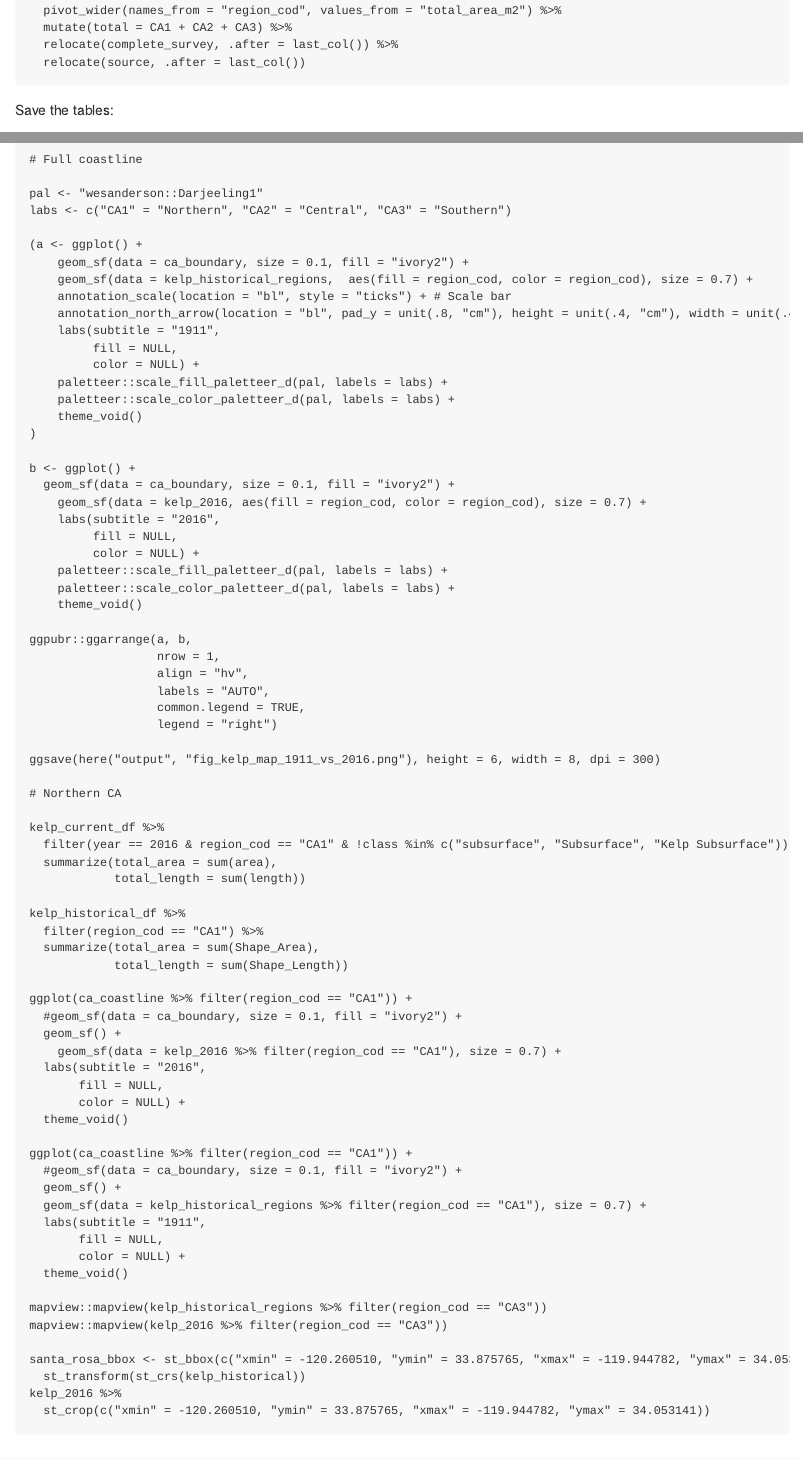
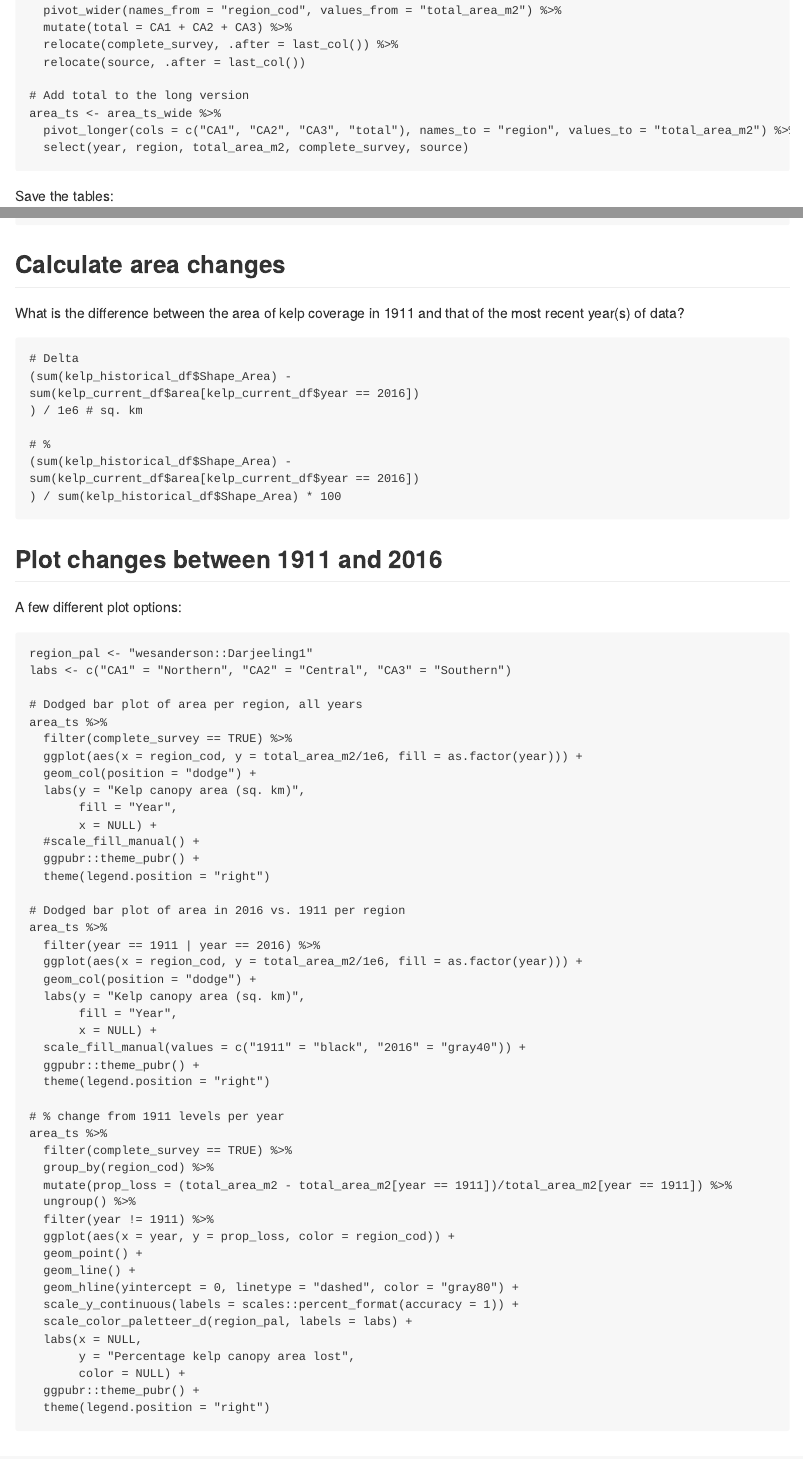
Before and after one commit to danielleferraro/california-kelp, an R Markdown document (code/02_calculate_kelp_area_changes.Rmd): the page in a window 1100 px wide, from 5050 px down, and a second part further down, joined at a grey line. Rendered offline with R 4.5, knitr and Pandoc, with nearby package versions.

Commit message:
Add total to long version of table

````diff
--- a/code/02_calculate_kelp_area_changes.Rmd
+++ b/code/02_calculate_kelp_area_changes.Rmd
@@ -222,6 +222,11 @@ area_ts_wide <- area_ts %>%
   mutate(total = CA1 + CA2 + CA3) %>%
   relocate(complete_survey, .after = last_col()) %>%
   relocate(source, .after = last_col())
+
+# Add total to the long version
+area_ts <- area_ts_wide %>%
+  pivot_longer(cols = c("CA1", "CA2", "CA3", "total"), names_to = "region", values_to = "total_area_m2") %>%
+  select(year, region, total_area_m2, complete_survey, source)
 ```
 
 Save the tables:
@@ -260,3 +265,68 @@ ggplot(data = area_ts, aes(x = year, y = total_area_m2/1e6, fill = complete_surv
 ggsave(here("output", "fig_ca_kelp_time_series.png"), height = 6, width = 9, dpi = 300)
 ```
 
+## Calculate area changes
+
+What is the difference between the area of kelp coverage in 1911 and that of the most recent year(s) of data?
+```{r calc-area-changes}
+# Delta
+(sum(kelp_historical_df$Shape_Area) -
+sum(kelp_current_df$area[kelp_current_df$year == 2016])
+) / 1e6 # sq. km
+
+# %
+(sum(kelp_historical_df$Shape_Area) -
+sum(kelp_current_df$area[kelp_current_df$year == 2016])
+) / sum(kelp_historical_df$Shape_Area) * 100
+
+```
+
+## Plot changes between 1911 and 2016
+
+A few different plot options:
+```{r}
+region_pal <- "wesanderson::Darjeeling1"
+labs <- c("CA1" = "Northern", "CA2" = "Central", "CA3" = "Southern")
+
+# Dodged bar plot of area per region, all years
+area_ts %>%
+  filter(complete_survey == TRUE) %>%
+  ggplot(aes(x = region_cod, y = total_area_m2/1e6, fill = as.factor(year))) +
+  geom_col(position = "dodge") +
+  labs(y = "Kelp canopy area (sq. km)",
+       fill = "Year",
+       x = NULL) +
+  #scale_fill_manual() +
+  ggpubr::theme_pubr() +
+  theme(legend.position = "right")
+
+# Dodged bar plot of area in 2016 vs. 1911 per region
+area_ts %>%
+  filter(year == 1911 | year == 2016) %>%
+  ggplot(aes(x = region_cod, y = total_area_m2/1e6, fill = as.factor(year))) +
+  geom_col(position = "dodge") +
+  labs(y = "Kelp canopy area (sq. km)",
+       fill = "Year",
+       x = NULL) +
+  scale_fill_manual(values = c("1911" = "black", "2016" = "gray40")) +
+  ggpubr::theme_pubr() +
+  theme(legend.position = "right")
+
+# % change from 1911 levels per year
+area_ts %>%
+  filter(complete_survey == TRUE) %>%
+  group_by(region_cod) %>%
+  mutate(prop_loss = (total_area_m2 - total_area_m2[year == 1911])/total_area_m2[year == 1911]) %>%
+  ungroup() %>%
+  filter(year != 1911) %>%
+  ggplot(aes(x = year, y = prop_loss, color = region_cod)) +
+  geom_point() +
+  geom_line() +
+  geom_hline(yintercept = 0, linetype = "dashed", color = "gray80") +
+  scale_y_continuous(labels = scales::percent_format(accuracy = 1)) +
+  scale_color_paletteer_d(region_pal, labels = labs) +
+  labs(x = NULL,
+       y = "Percentage kelp canopy area lost",
+       color = NULL) +
+  ggpubr::theme_pubr() +
+  theme(legend.position = "right")
@@ -275,9 +348,6 @@ kelp_2016 <- kelp_current_regions %>%
 
 # Full coastline
 
-pal <- "wesanderson::Darjeeling1"
-labs <- c("CA1" = "Northern", "CA2" = "Central", "CA3" = "Southern")
-
 (a <- ggplot() +
     geom_sf(data = ca_boundary, size = 0.1, fill = "ivory2") +
     geom_sf(data = kelp_historical_regions,  aes(fill = region_cod, color = region_cod), size = 0.7) +
@@ -286,8 +356,8 @@ labs <- c("CA1" = "Northern", "CA2" = "Central", "CA3" = "Southern")
     labs(subtitle = "1911",
          fill = NULL,
          color = NULL) +
-    paletteer::scale_fill_paletteer_d(pal, labels = labs) +
-    paletteer::scale_color_paletteer_d(pal, labels = labs) +
+    scale_fill_paletteer_d(region_pal,  labels = labs) +
+    scale_color_paletteer_d(region_pal,  labels = labs) +
     theme_void()
 )
 
@@ -297,8 +367,8 @@ b <- ggplot() +
     labs(subtitle = "2016",
          fill = NULL,
          color = NULL) +
-    paletteer::scale_fill_paletteer_d(pal, labels = labs) +
-    paletteer::scale_color_paletteer_d(pal, labels = labs) +
+    scale_fill_paletteer_d(region_pal,  labels = labs) +
+    scale_color_paletteer_d(region_pal,  labels = labs) +
     theme_void()
 
 ggpubr::ggarrange(a, b,
--- a/output/annual_kelp_area.csv
+++ b/output/annual_kelp_area.csv
@@ -1,4 +1,4 @@
-year,region_cod,total_area_m2,complete_survey,source
+year,region,total_area_m2,complete_survey,source
 1911,CA1,66960688,TRUE,Cameron 1915
 1911,CA2,67355817,TRUE,Cameron 1915
 1911,CA3,303574275.25326395,TRUE,Cameron 1915
````
Also changed, not shown: code/02_calculate_kelp_area_changes.Rmd (26 more changed lines), output/annual_kelp_area.csv (23 more changed lines).
